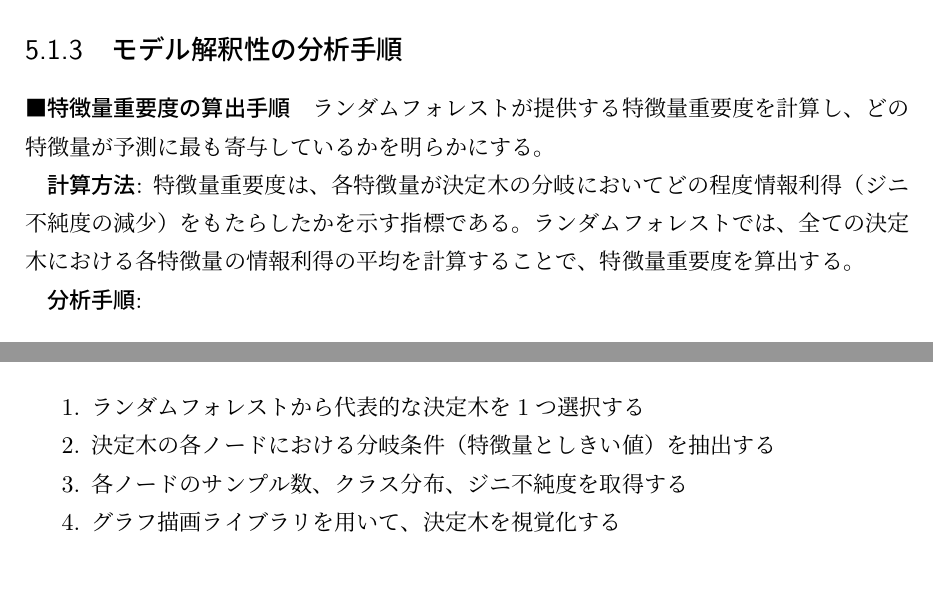
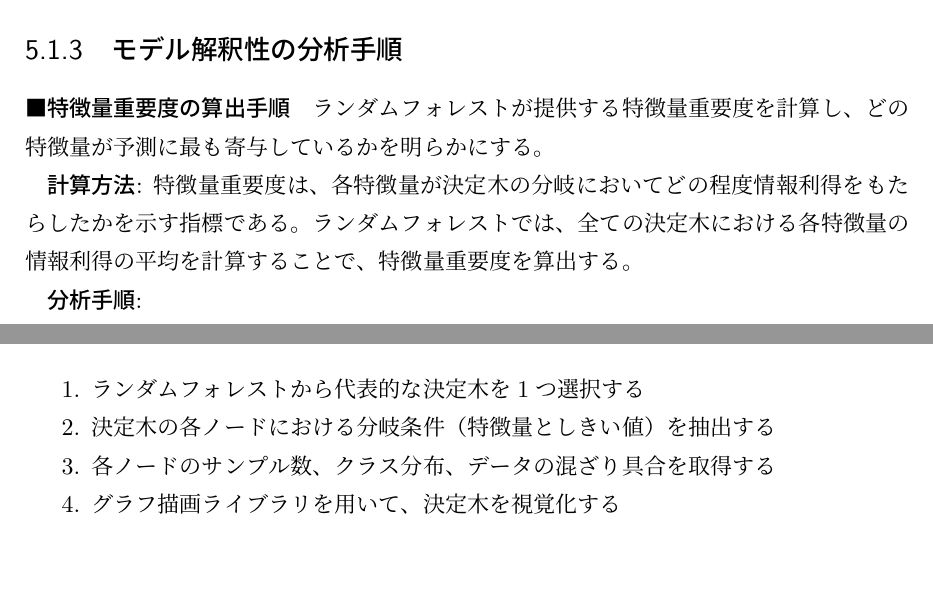
Before and after one commit to nagutabby/masters-thesis, a LaTeX document (main.tex, which reads 5_1_evaluation_methods.tex): two parts of pages 43 and 44 of 55, joined at a grey line, cut so that both start at the same text. Compiled offline with LuaLaTeX.

Commit message:
ジニ不純度という表現を削除する

```diff
--- a/5_1_evaluation_methods.tex
+++ b/5_1_evaluation_methods.tex
@@ -169,7 +169,7 @@ Cost-Benefit Curveに加えて、以下の指標を用いて評価を行う。
 \paragraph{特徴量重要度の算出手順}
 ランダムフォレストが提供する特徴量重要度を計算し、どの特徴量が予測に最も寄与しているかを明らかにする。
 
-\textbf{計算方法}: 特徴量重要度は、各特徴量が決定木の分岐においてどの程度情報利得（ジニ不純度の減少）をもたらしたかを示す指標である。ランダムフォレストでは、全ての決定木における各特徴量の情報利得の平均を計算することで、特徴量重要度を算出する。
+\textbf{計算方法}: 特徴量重要度は、各特徴量が決定木の分岐においてどの程度情報利得をもたらしたかを示す指標である。ランダムフォレストでは、全ての決定木における各特徴量の情報利得の平均を計算することで、特徴量重要度を算出する。
 
 \textbf{分析手順}:
 \begin{enumerate}
@@ -204,6 +204,6 @@ Cost-Benefit Curveに加えて、以下の指標を用いて評価を行う。
 \begin{enumerate}
     \item ランダムフォレストから代表的な決定木を1つ選択する
     \item 決定木の各ノードにおける分岐条件（特徴量としきい値）を抽出する
-    \item 各ノードのサンプル数、クラス分布、ジニ不純度を取得する
+    \item 各ノードのサンプル数、クラス分布、データの混ざり具合を取得する
     \item グラフ描画ライブラリを用いて、決定木を視覚化する
 \end{enumerate}
```
